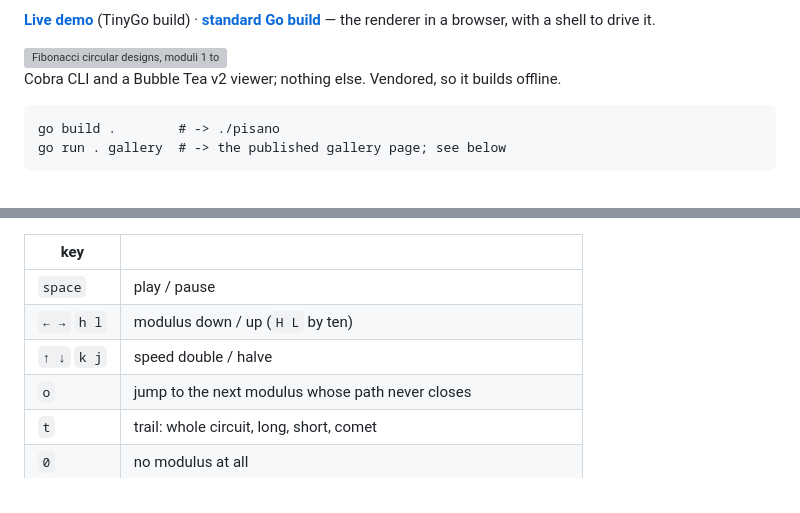
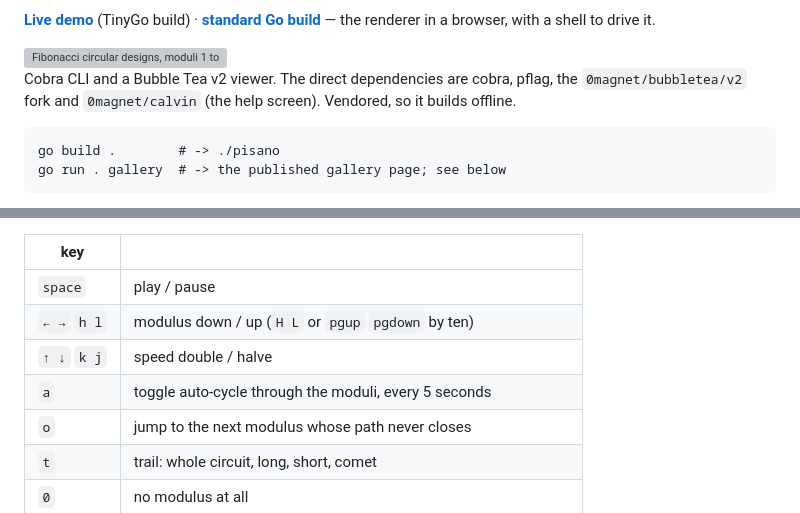
Before and after one commit to 0magnet/pisano, a Markdown page: README.md, 2 parts joined by grey strips. Drawn GitHub-style; grey boxes are pictures that could not be loaded.

````diff
--- a/README.md
+++ b/README.md
@@ -16,7 +16,7 @@ a browser, with a shell to drive it.
   <img alt="Fibonacci circular designs, moduli 1 to 40" src="docs/img/fib-1-40-light.png">
 </picture>
 
-Cobra CLI and a Bubble Tea v2 viewer; nothing else. Vendored, so it builds offline.
+Cobra CLI and a Bubble Tea v2 viewer. The direct dependencies are cobra, pflag, the `0magnet/bubbletea/v2` fork and `0magnet/calvin` (the help screen). Vendored, so it builds offline.
 
 ```
 go build .        # -> ./pisano
@@ -157,8 +176,9 @@ go run . turtle --mod 10 --tint heading
 | key | |
 |---|---|
 | `space` | play / pause |
-| `← →` `h l` | modulus down / up (`H L` by ten) |
+| `← →` `h l` | modulus down / up (`H L` or `pgup` `pgdown` by ten) |
 | `↑ ↓` `k j` | speed double / halve |
+| `a` | toggle auto-cycle through the moduli, every 5 seconds |
 | `o` | jump to the next modulus whose path never closes |
 | `t` | trail: whole circuit, long, short, comet |
 | `0` | no modulus at all |
````
Also changed, not shown: other parts of README.md (+35 -12 lines).
